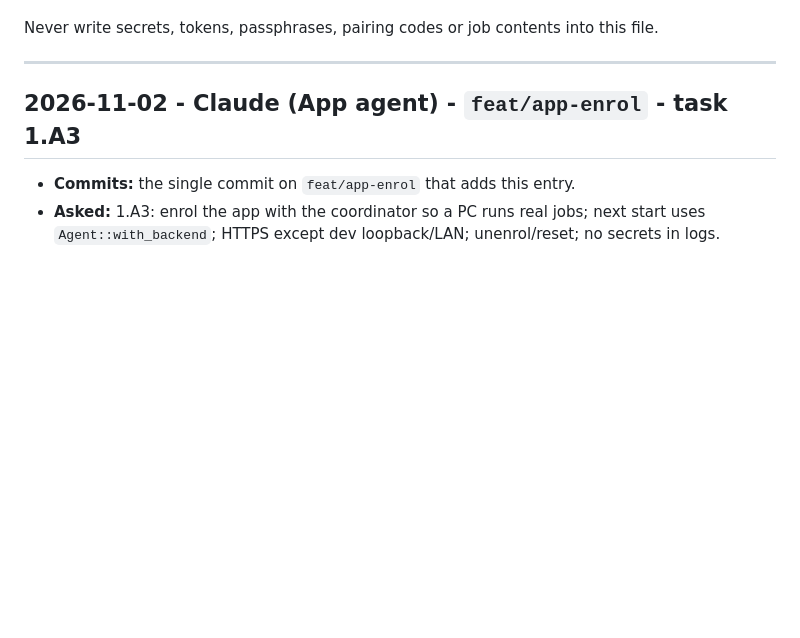
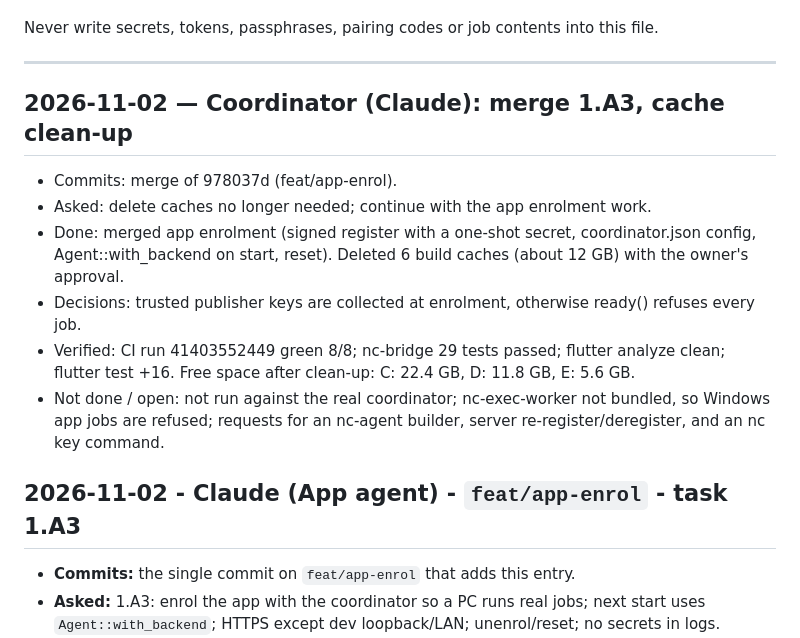
Before and after one commit to NavodCaldera/Network-Connector, a Markdown page: WORKLOG.md, the part around the change. Rendered like a GitHub page; blank space fills up the shorter version.

Commit message:
Board + worklog: 1.A3 done
Co-Authored-By: Claude Opus 5.5 <noreply@anthropic.com>

```diff
--- a/WORKLOG.md
+++ b/WORKLOG.md
@@ -14,6 +14,15 @@ Each entry has:
 Never write secrets, tokens, passphrases, pairing codes or job contents into this file.
 
 ---
+
+## 2026-11-02 — Coordinator (Claude): merge 1.A3, cache clean-up
+
+- Commits: merge of 978037d (feat/app-enrol).
+- Asked: delete caches no longer needed; continue with the app enrolment work.
+- Done: merged app enrolment (signed register with a one-shot secret, coordinator.json config, Agent::with_backend on start, reset). Deleted 6 build caches (about 12 GB) with the owner's approval.
+- Decisions: trusted publisher keys are collected at enrolment, otherwise ready() refuses every job.
+- Verified: CI run 41403552449 green 8/8; nc-bridge 29 tests passed; flutter analyze clean; flutter test +16. Free space after clean-up: C: 22.4 GB, D: 11.8 GB, E: 5.6 GB.
+- Not done / open: not run against the real coordinator; nc-exec-worker not bundled, so Windows app jobs are refused; requests for an nc-agent builder, server re-register/deregister, and an nc key command.
 
 ## 2026-11-02 - Claude (App agent) - `feat/app-enrol` - task 1.A3
 
```
Also changed, not shown: TASKS.md (+1 -0 lines).
